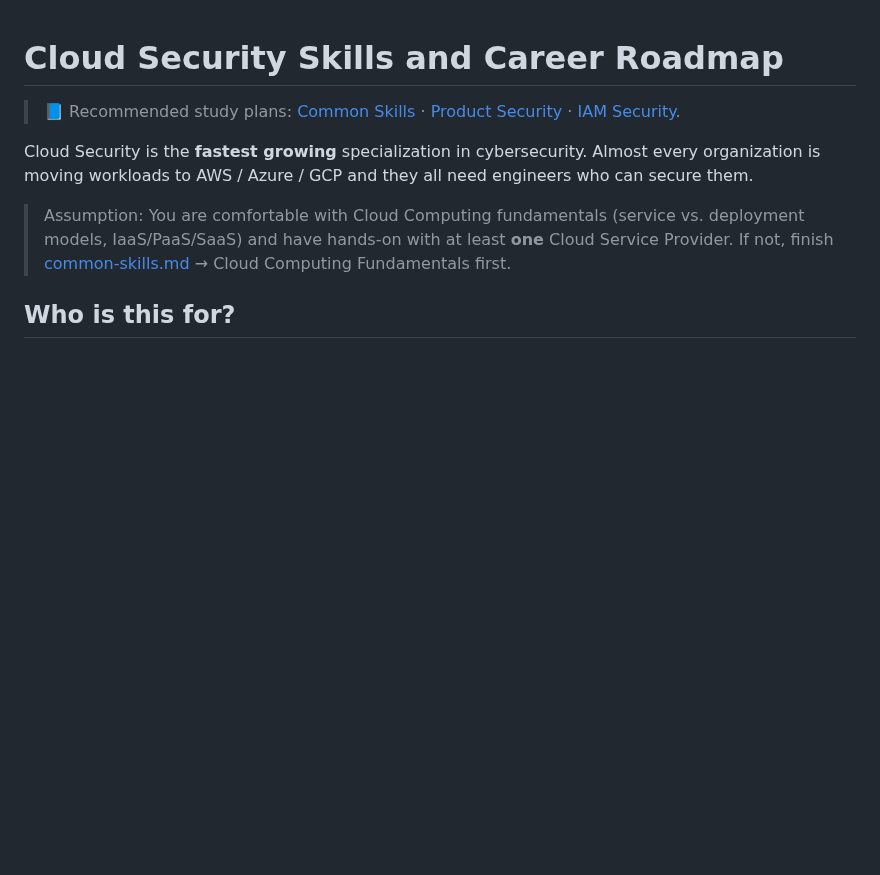
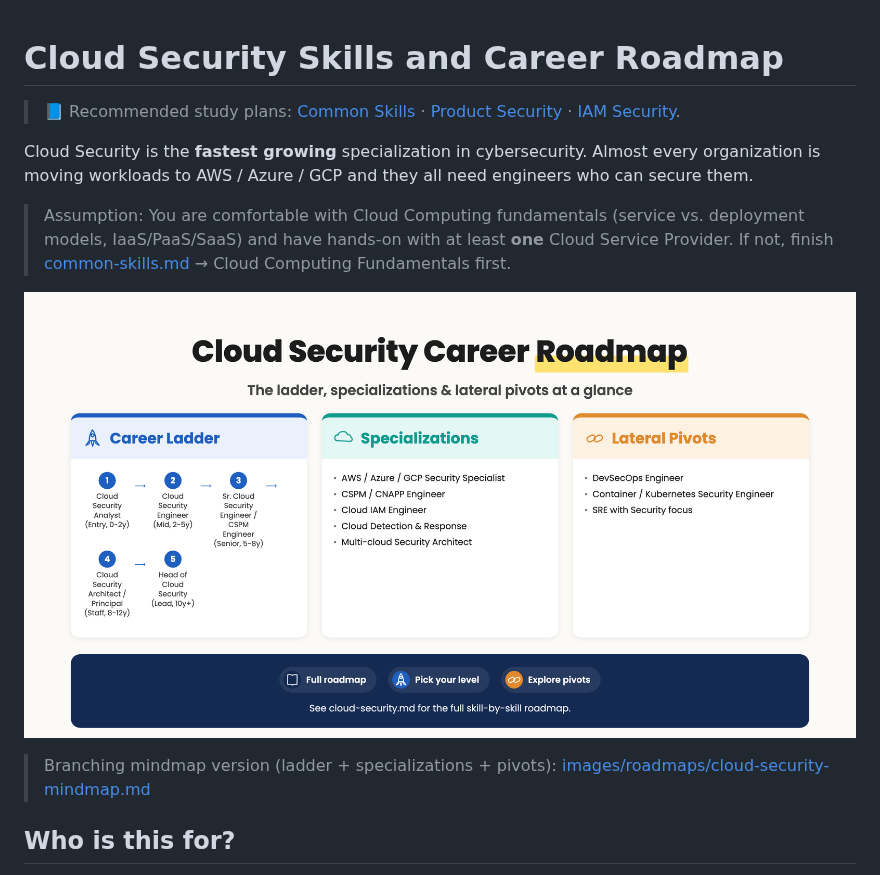
Before and after one commit to jassics/cybersecurity-roadmap, a Markdown page: cloud-security.md, the part around the change. Rendered like a GitHub page; pictures changed too: images/roadmaps/cloud-security-poster.png (added); blank space fills up the shorter version.

Commit message:
Updated cloud security roadmap

```diff
--- a/cloud-security.md
+++ b/cloud-security.md
@@ -5,6 +5,9 @@
 Cloud Security is the **fastest growing** specialization in cybersecurity. Almost every organization is moving workloads to AWS / Azure / GCP and they all need engineers who can secure them.
 
 > Assumption: You are comfortable with Cloud Computing fundamentals (service vs. deployment models, IaaS/PaaS/SaaS) and have hands-on with at least **one** Cloud Service Provider. If not, finish [common-skills.md](common-skills.md) → Cloud Computing Fundamentals first.
+
+![Cloud Security Career Roadmap](images/roadmaps/cloud-security-poster.png)
+> Branching mindmap version (ladder + specializations + pivots): [images/roadmaps/cloud-security-mindmap.md](images/roadmaps/cloud-security-mindmap.md)
 
 ## Who is this for?
 - Cloud engineers / SREs / DevOps engineers pivoting into security
```
Also changed, not shown: images/roadmaps/cloud-security-mindmap.md (added, +44 -0 lines).
